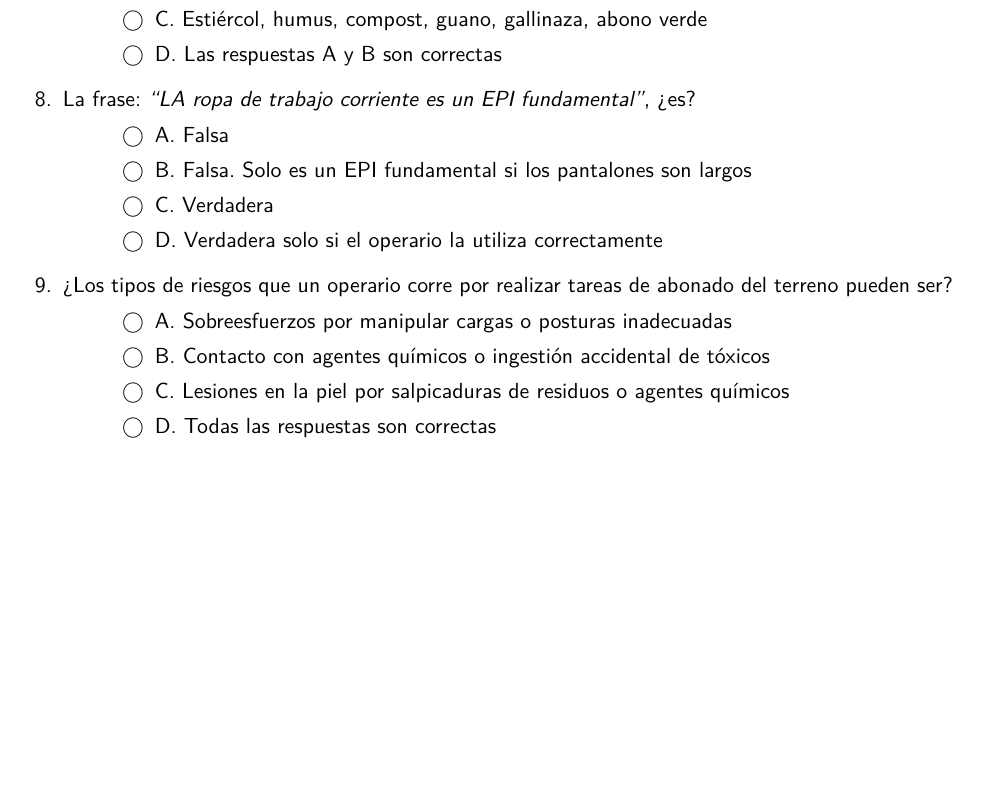
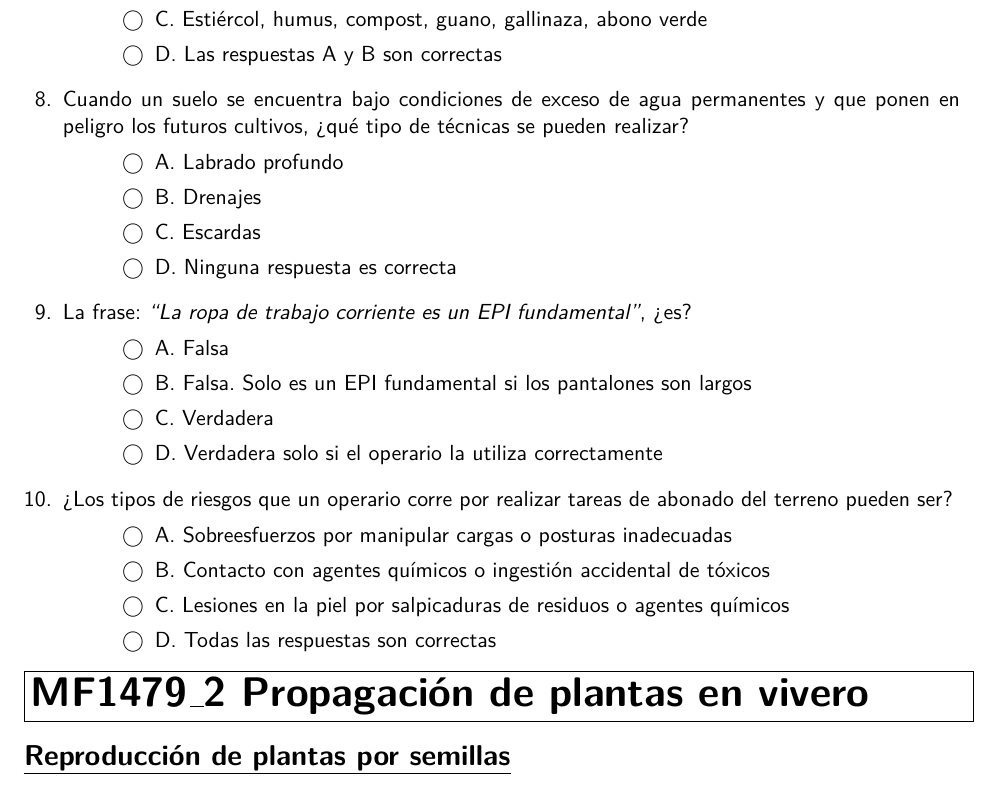
Before and after one commit to kroatoan-om/org-vivero, a LaTeX problem sheet (raw_tex/agau0110/mf1479/pnivel_1479.tex): part of page 4 of 4, cut so that both start at the same text, the shorter picture padded with empty space. Compiled offline with pdfLaTeX.

Commit message:
exam y comienzo c4 1479

```diff
--- a/raw_tex/agau0110/mf1479/pnivel_1479.tex
+++ b/raw_tex/agau0110/mf1479/pnivel_1479.tex
@@ -195,7 +199,18 @@ categoría de la familia?
     \choice D. Las respuestas A y B son correctas
   \end{checkboxes}
 
-\question La frase: \emph{``LA ropa de trabajo corriente es un EPI fundamental''}, ¿es?
+
+\question Cuando un suelo se encuentra bajo condiciones de exceso de agua
+  permanentes y que ponen en peligro los futuros cultivos, ¿qué tipo de
+  técnicas se pueden realizar?
+  \begin{checkboxes}
+    \choice A. Labrado profundo
+    \CorrectChoice B. Drenajes
+    \choice C. Escardas
+    \choice D. Ninguna respuesta es correcta
+  \end{checkboxes}
+
+\question La frase: \emph{``La ropa de trabajo corriente es un EPI fundamental''}, ¿es?
   \begin{checkboxes}
     \CorrectChoice A. Falsa
     \choice B. Falsa. Solo es un EPI fundamental si los pantalones son largos
@@ -212,6 +227,14 @@ categoría de la familia?
     \CorrectChoice D. Todas las respuestas son correctas
   \end{checkboxes}
 \end{questions}
+%%%%%%%%%%%%%%%%%%%%%%%%%%%%%%%%%%%%%%%%%%%%%%%%%%%%%%%%%%%%%%%%%%%%%%%%%%%%%%%%%%%%%%%%%%
+%%%   PREGUNTAS TEMA 3 %%%%%%%%%%%%%%%%%%%%%%%%%%%%%%%%%%%%%%%%%%%%%%%%%%%%%%%%%%%%%%%%%%%
+\titexam{MF1479\_2 Propagación de plantas en vivero}
+
+\materia{Reproducción de plantas por semillas}
+
+\nombrefecha
+
 }
 \end{document}
 %%% Local Variables:
```
Also changed, not shown: raw_tex/agau0110/mf1479/pnivel_1479.pdf, raw_tex/agau0110/mf1479/pnivel_1479.tex (12 more changed lines), 1 other file.
